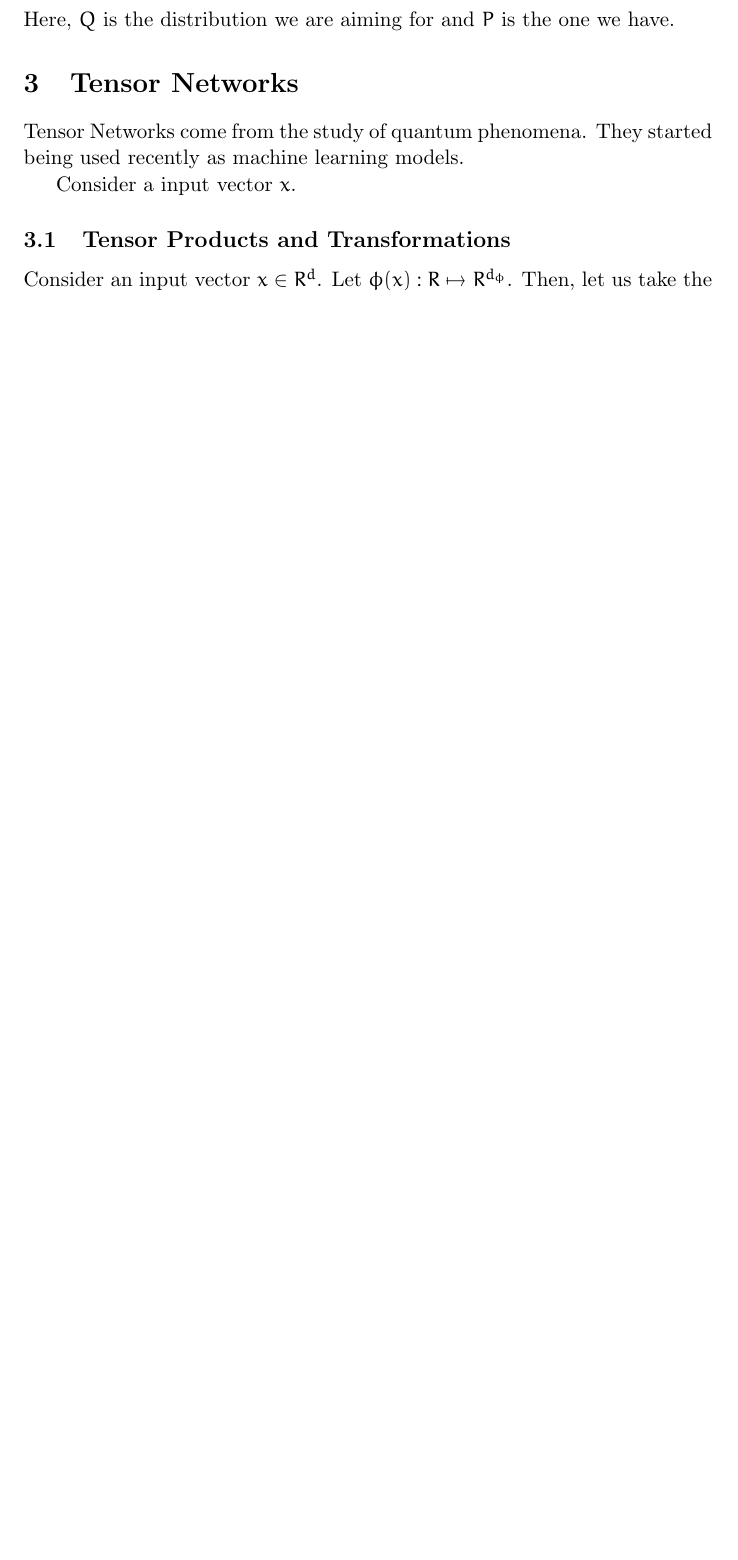
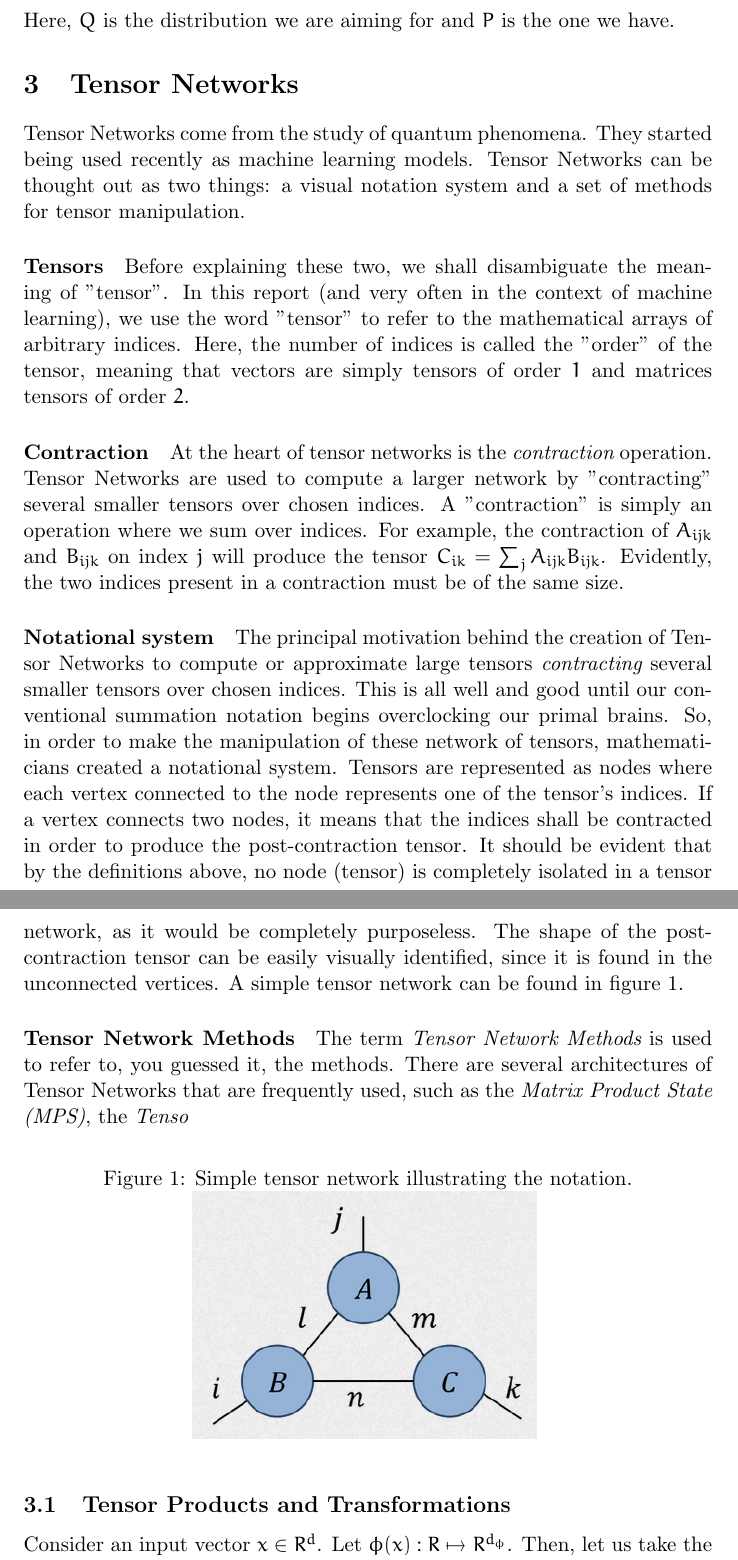
Before and after one commit to ScierKnave/honor_project, a LaTeX paper (doc/nn_distill_tensors.tex): part of page 2 of 4 before the commit and two parts of pages 2 and 3 of 6 after it, the two joined at a grey line, cut so that both start at the same text, the shorter picture padded with empty space. Compiled offline with pdfLaTeX.

Commit message:
advanced the tensor part in report

```diff
--- a/doc/nn_distill_tensors.tex
+++ b/doc/nn_distill_tensors.tex
@@ -2,14 +2,15 @@
 \usepackage{amsmath}
 \usepackage{amssymb}
 \usepackage{amscd}
+\usepackage{biblatex}
+\addbibresource{bibliography.bib}
 \usepackage{graphicx}
 \usepackage{euler}
+
 \graphicspath{ {./images/} }
-
 \title{Neural network knowledge distillation in tensor networks}
 \author{Dereck Piché}
 \date{\today}
-
 
 \begin{document}
 \maketitle
@@ -47,9 +55,52 @@ Here, $Q$ is the distribution we are aiming for and $P$ is the one we have.
 
 \section{Tensor Networks}
 Tensor Networks come from the study of quantum phenomena. They
-started being used recently as machine learning models.
+started being used recently as machine learning models. Tensor Networks
+can be thought out as two things: a visual notation system and a
+set of methods for tensor manipulation.
 
-Consider a input vector $x$.
+\paragraph{Tensors}
+Before explaining these two, we shall
+disambiguate the meaning of "tensor". In this report (and very often in the context
+of machine learning), we use the word "tensor" to refer to the mathematical arrays
+of arbitrary indices. Here, the number of indices is called the "order" of the
+tensor, meaning that vectors are simply tensors of order $1$ and matrices tensors
+of order $2$.
+
+\paragraph{Contraction}
+At the heart of tensor networks is the {\it contraction} operation.
+Tensor Networks are used to compute a larger network by "contracting" several
+smaller tensors over chosen indices. A "contraction" is simply an operation
+where we sum over indices. For example, the contraction of $A_{ijk}$ and
+$B_{ijk}$ on index $j$ will produce the tensor $C_{ik} = \sum_{j} A_{ijk} B_{ijk}$.
+Evidently, the two indices present in a contraction must be of the same size.
+
+\paragraph{Notational system}
+The principal motivation behind the creation of Tensor Networks
+to compute or approximate large tensors {\it contracting} several
+smaller tensors over chosen indices. This is all well and good until
+our conventional summation notation begins overclocking our primal brains.
+So, in order to make the manipulation of these network of tensors, mathematicians
+created a notational system. Tensors are represented as nodes where each
+vertex connected to the node represents one of the tensor's indices.
+If a vertex connects two nodes, it means that the indices shall be contracted
+in order to produce the post-contraction tensor. It should be evident that
+by the definitions above, no node (tensor) is completely isolated in a tensor network,
+as it would be completely purposeless. The shape of the post-contraction tensor
+can be easily visually identified, since it is found in the unconnected vertices.
+A simple tensor network can be found in figure \ref{fig:tensor_net}.
+
+\paragraph{Tensor Network Methods}
+The term {\it Tensor Network Methods} is used to refer to, you guessed it, the methods.
+There are several architectures of Tensor Networks that are frequently used, such
+as the {\it Matrix Product State (MPS)}, the {\it Tenso}
+
+\begin{figure}[h]
+\centering
+\caption{Simple tensor network illustrating the notation.}
+\includegraphics[width=0.5\textwidth]{images/2023-03-21-10-22-39.png}
+\label{fig:tensor_net}
+\end{figure}
 
 \subsection{Tensor Products and Transformations}
 
```
Also changed, not shown: doc/bibliography.bib (added, +31 -0 lines), doc/images/2023-03-21-10-22-39.png (added), doc/nn_distill_tensors.pdf, doc/nn_distill_tensors.tex (30 more changed lines), 6 other files.
